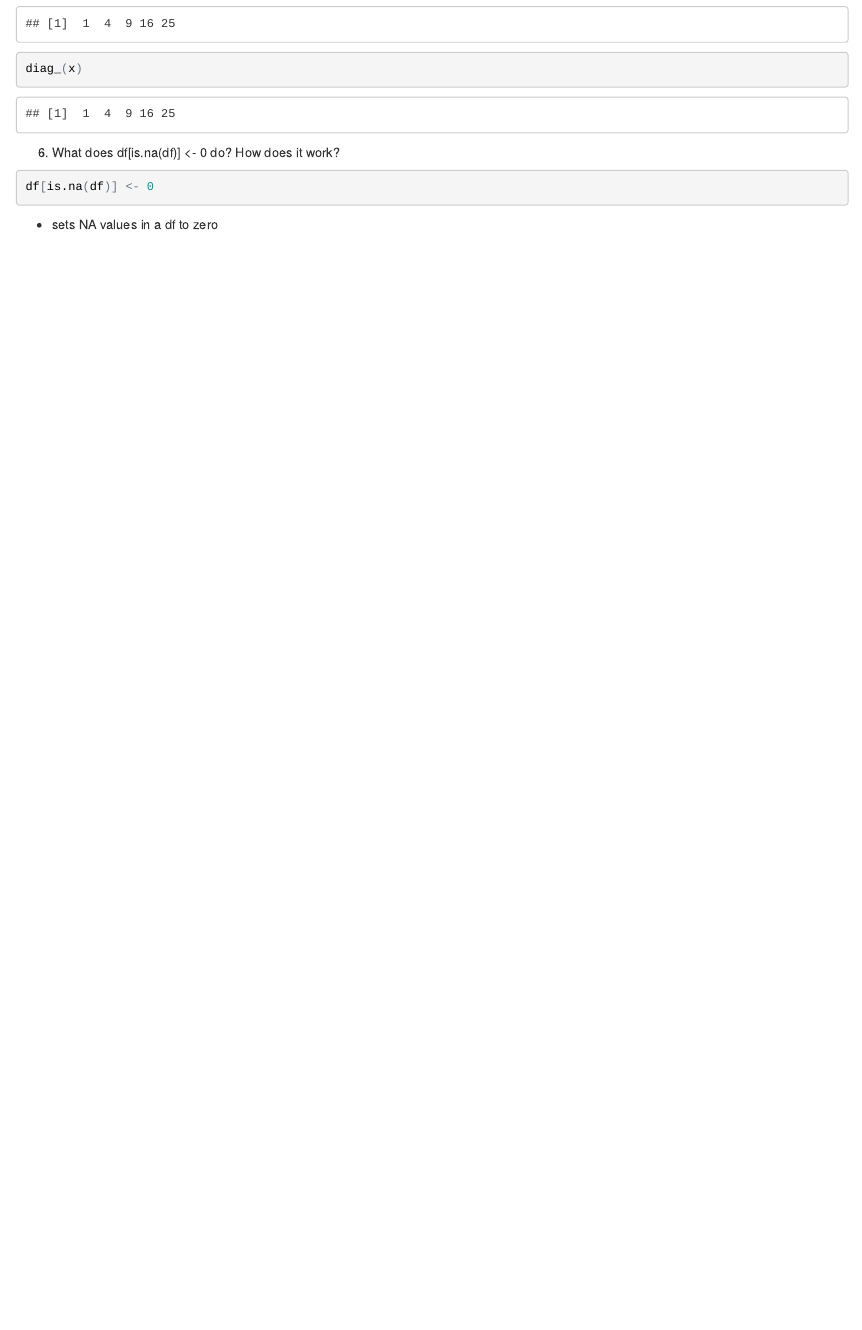
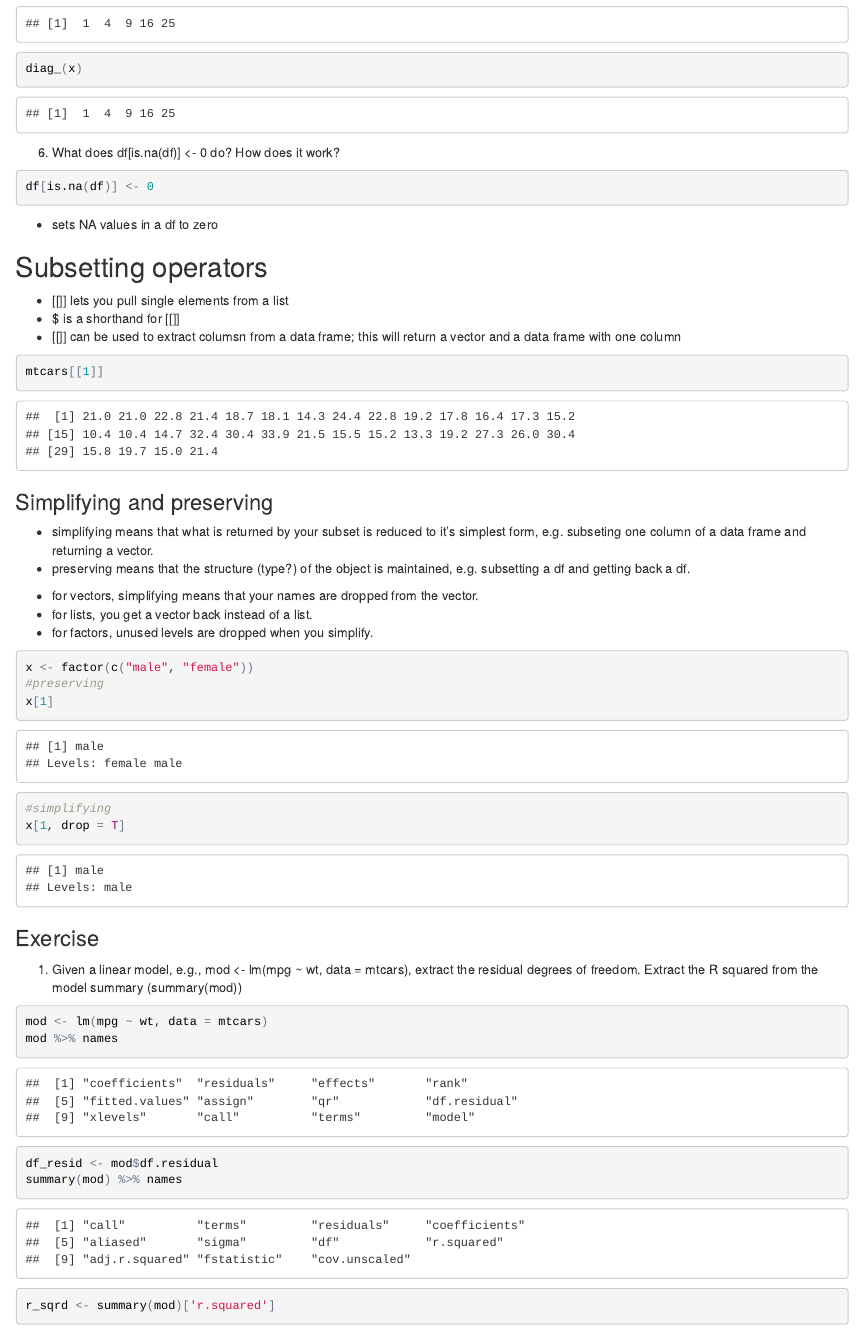
Before and after one commit to wmhall/adv_r_notes, an R Markdown document (ch2_notes.Rmd): the page in a window 1100 px wide, from 4710 px down. The pictures show the output file ch2_notes.html that the author committed with the source, opened offline.

Commit message:
add subsetting operators and exercise

````diff
--- a/ch2_notes.Rmd
+++ b/ch2_notes.Rmd
@@ -146,3 +146,42 @@ df[is.na(df)] <- 0
 ```
 
 * sets NA values in a df to zero
+
+##Subsetting operators
+
+* [[]] lets you pull single elements from a list
+* $ is a shorthand for [[]]
+* [[]] can be used to extract columsn from a data frame; this will return a vector and a data frame with one column
+
+```{r}
+mtcars[[1]]
+```
+
+###Simplifying and preserving
+
+* simplifying means that what is returned by your subset is reduced to it's simplest form, e.g. subseting one column of a  data frame and returning a vector.
+* preserving means that the structure (type?) of the object is maintained, e.g. subsetting a df and getting back a df.
+
+* for vectors, simplifying means that your names are dropped from the vector.
+* for lists, you get a vector back instead of a list.
+* for factors, unused levels are dropped when you simplify.
+
+```{r}
+x <- factor(c("male", "female"))
+#preserving
+x[1]
+#simplifying
+x[1, drop = T]
+```
+
+###Exercise
+
+1. Given a linear model, e.g., mod <- lm(mpg ~ wt, data = mtcars), extract the residual degrees of freedom. Extract the R squared from the model summary (summary(mod))
+
+```{r}
+mod <- lm(mpg ~ wt, data = mtcars)
+mod %>% names
+df_resid <- mod$df.residual
+summary(mod) %>% names
+r_sqrd <- summary(mod)['r.squared']
+```
````
Also changed, not shown: ch2_notes.html.
